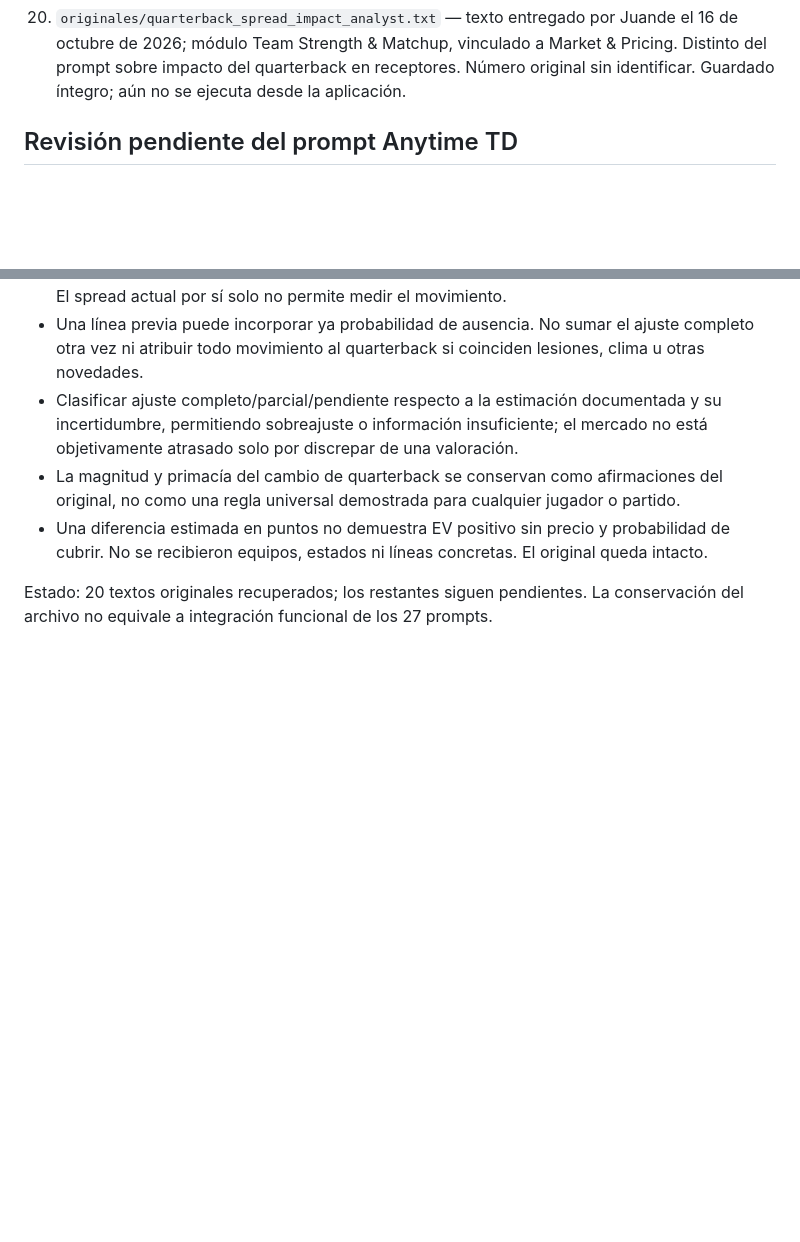
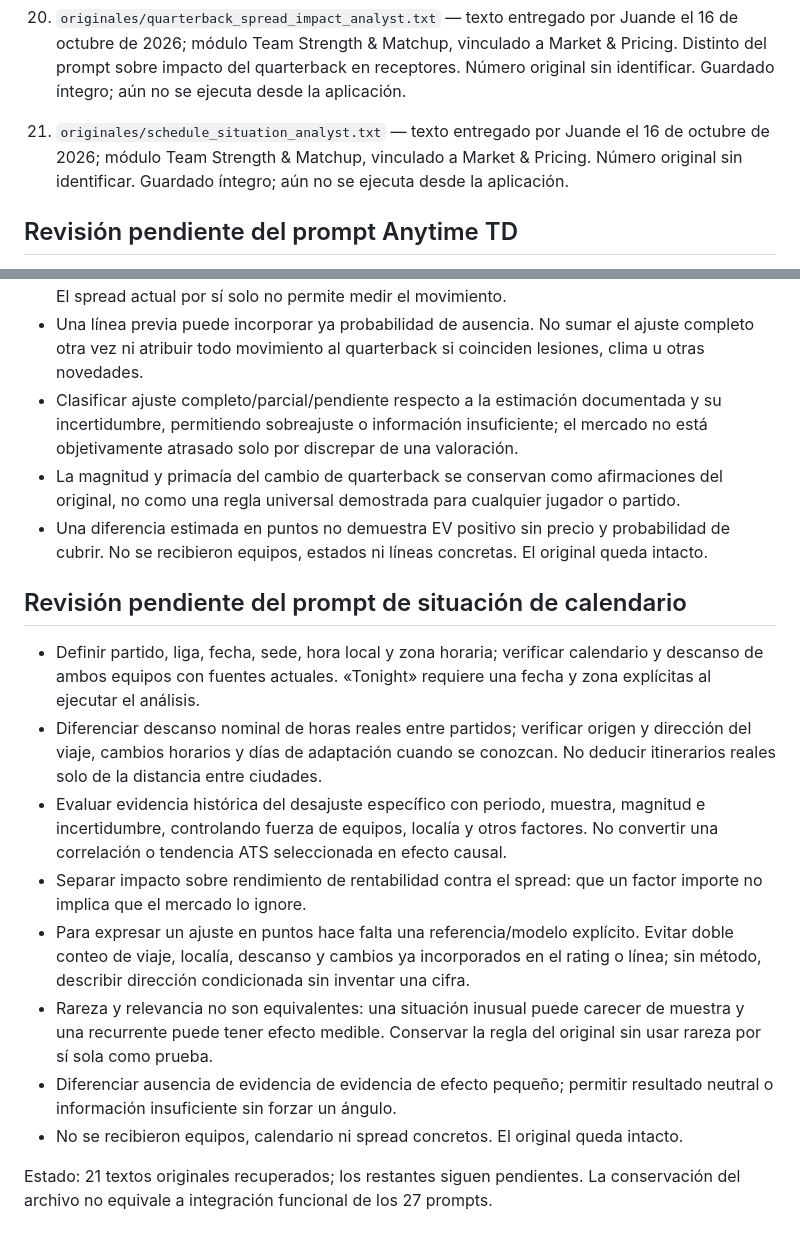
Before and after one commit to juandechaires-coder/sistema-juande-3-pruebas, a Markdown page: prompts/README.md, 2 parts joined by grey strips. Drawn GitHub-style; blank space fills up the shorter version.

Commit message:
Catalogar 21 prompts recuperados y criterios de calendario

```diff
--- a/prompts/README.md
+++ b/prompts/README.md
@@ -39,6 +39,8 @@
 19. `originales/team_strength_gap_analyst.txt` — texto entregado por Juande el 16 de octubre de 2026; módulo Team Strength & Matchup, vinculado a Market & Pricing. Número original sin identificar. Guardado íntegro; aún no se ejecuta desde la aplicación.
 
 20. `originales/quarterback_spread_impact_analyst.txt` — texto entregado por Juande el 16 de octubre de 2026; módulo Team Strength & Matchup, vinculado a Market & Pricing. Distinto del prompt sobre impacto del quarterback en receptores. Número original sin identificar. Guardado íntegro; aún no se ejecuta desde la aplicación.
+
+21. `originales/schedule_situation_analyst.txt` — texto entregado por Juande el 16 de octubre de 2026; módulo Team Strength & Matchup, vinculado a Market & Pricing. Número original sin identificar. Guardado íntegro; aún no se ejecuta desde la aplicación.
 
 ## Revisión pendiente del prompt Anytime TD
 
@@ -248,4 +250,15 @@
 - La magnitud y primacía del cambio de quarterback se conservan como afirmaciones del original, no como una regla universal demostrada para cualquier jugador o partido.
 - Una diferencia estimada en puntos no demuestra EV positivo sin precio y probabilidad de cubrir. No se recibieron equipos, estados ni líneas concretas. El original queda intacto.
 
-Estado: 20 textos originales recuperados; los restantes siguen pendientes. La conservación del archivo no equivale a integración funcional de los 27 prompts.
+## Revisión pendiente del prompt de situación de calendario
+
+- Definir partido, liga, fecha, sede, hora local y zona horaria; verificar calendario y descanso de ambos equipos con fuentes actuales. «Tonight» requiere una fecha y zona explícitas al ejecutar el análisis.
+- Diferenciar descanso nominal de horas reales entre partidos; verificar origen y dirección del viaje, cambios horarios y días de adaptación cuando se conozcan. No deducir itinerarios reales solo de la distancia entre ciudades.
+- Evaluar evidencia histórica del desajuste específico con periodo, muestra, magnitud e incertidumbre, controlando fuerza de equipos, localía y otros factores. No convertir una correlación o tendencia ATS seleccionada en efecto causal.
+- Separar impacto sobre rendimiento de rentabilidad contra el spread: que un factor importe no implica que el mercado lo ignore.
+- Para expresar un ajuste en puntos hace falta una referencia/modelo explícito. Evitar doble conteo de viaje, localía, descanso y cambios ya incorporados en el rating o línea; sin método, describir dirección condicionada sin inventar una cifra.
+- Rareza y relevancia no son equivalentes: una situación inusual puede carecer de muestra y una recurrente puede tener efecto medible. Conservar la regla del original sin usar rareza por sí sola como prueba.
+- Diferenciar ausencia de evidencia de evidencia de efecto pequeño; permitir resultado neutral o información insuficiente sin forzar un ángulo.
+- No se recibieron equipos, calendario ni spread concretos. El original queda intacto.
+
+Estado: 21 textos originales recuperados; los restantes siguen pendientes. La conservación del archivo no equivale a integración funcional de los 27 prompts.
```
